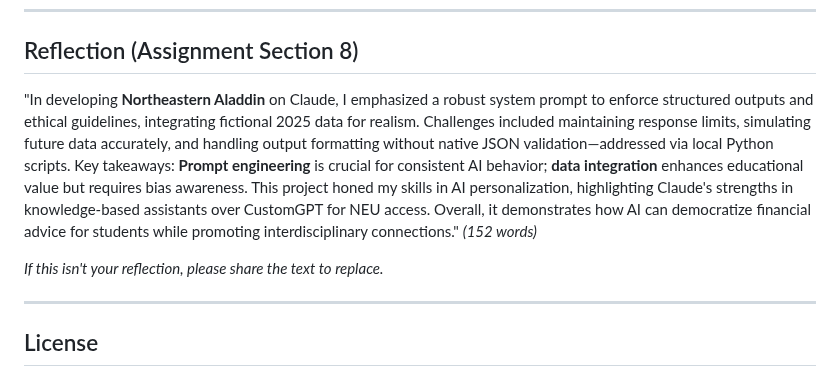
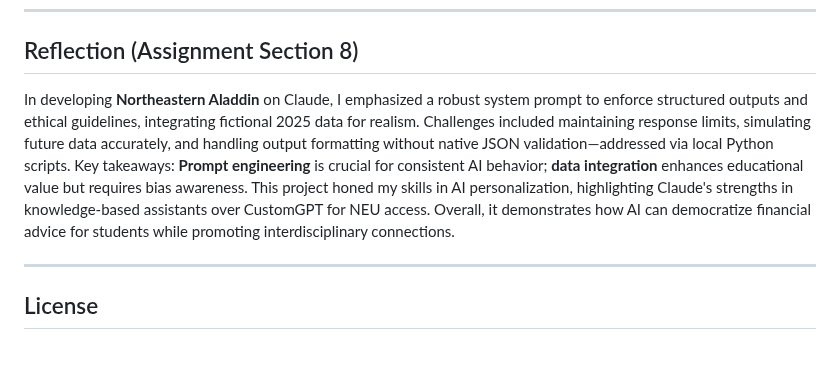
Before and after one commit to praptinsanghavi/Special-Topics-in-Artificial-Intelligence-Engineering-and-Applications, a Markdown page: northeastern-aladdin-tests/README.md, the part around the change. GitHub-like rendering; blank space fills up the shorter version.

```diff
--- a/northeastern-aladdin-tests/README.md
+++ b/northeastern-aladdin-tests/README.md
@@ -132,9 +132,7 @@ Screen recording (3-5 minutes) showcasing functions: [[Demo Video Link](https://
 ---
 
 ## Reflection (Assignment Section 8)
-"In developing **Northeastern Aladdin** on Claude, I emphasized a robust system prompt to enforce structured outputs and ethical guidelines, integrating fictional 2025 data for realism. Challenges included maintaining response limits, simulating future data accurately, and handling output formatting without native JSON validation—addressed via local Python scripts. Key takeaways: **Prompt engineering** is crucial for consistent AI behavior; **data integration** enhances educational value but requires bias awareness. This project honed my skills in AI personalization, highlighting Claude's strengths in knowledge-based assistants over CustomGPT for NEU access. Overall, it demonstrates how AI can democratize financial advice for students while promoting interdisciplinary connections." *(152 words)*
-
-*If this isn't your reflection, please share the text to replace.*
+In developing **Northeastern Aladdin** on Claude, I emphasized a robust system prompt to enforce structured outputs and ethical guidelines, integrating fictional 2025 data for realism. Challenges included maintaining response limits, simulating future data accurately, and handling output formatting without native JSON validation—addressed via local Python scripts. Key takeaways: **Prompt engineering** is crucial for consistent AI behavior; **data integration** enhances educational value but requires bias awareness. This project honed my skills in AI personalization, highlighting Claude's strengths in knowledge-based assistants over CustomGPT for NEU access. Overall, it demonstrates how AI can democratize financial advice for students while promoting interdisciplinary connections.
 
 ---
 
```
